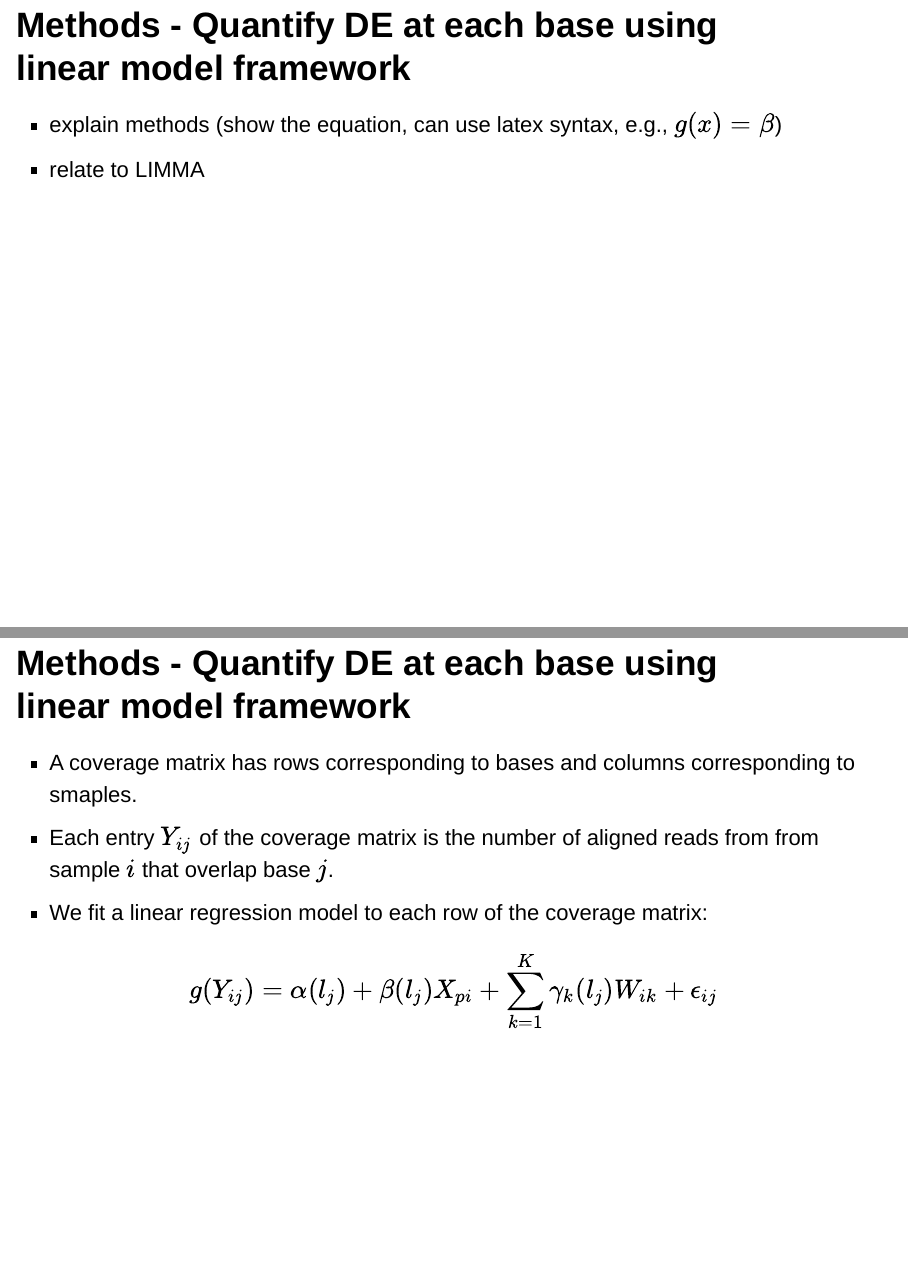
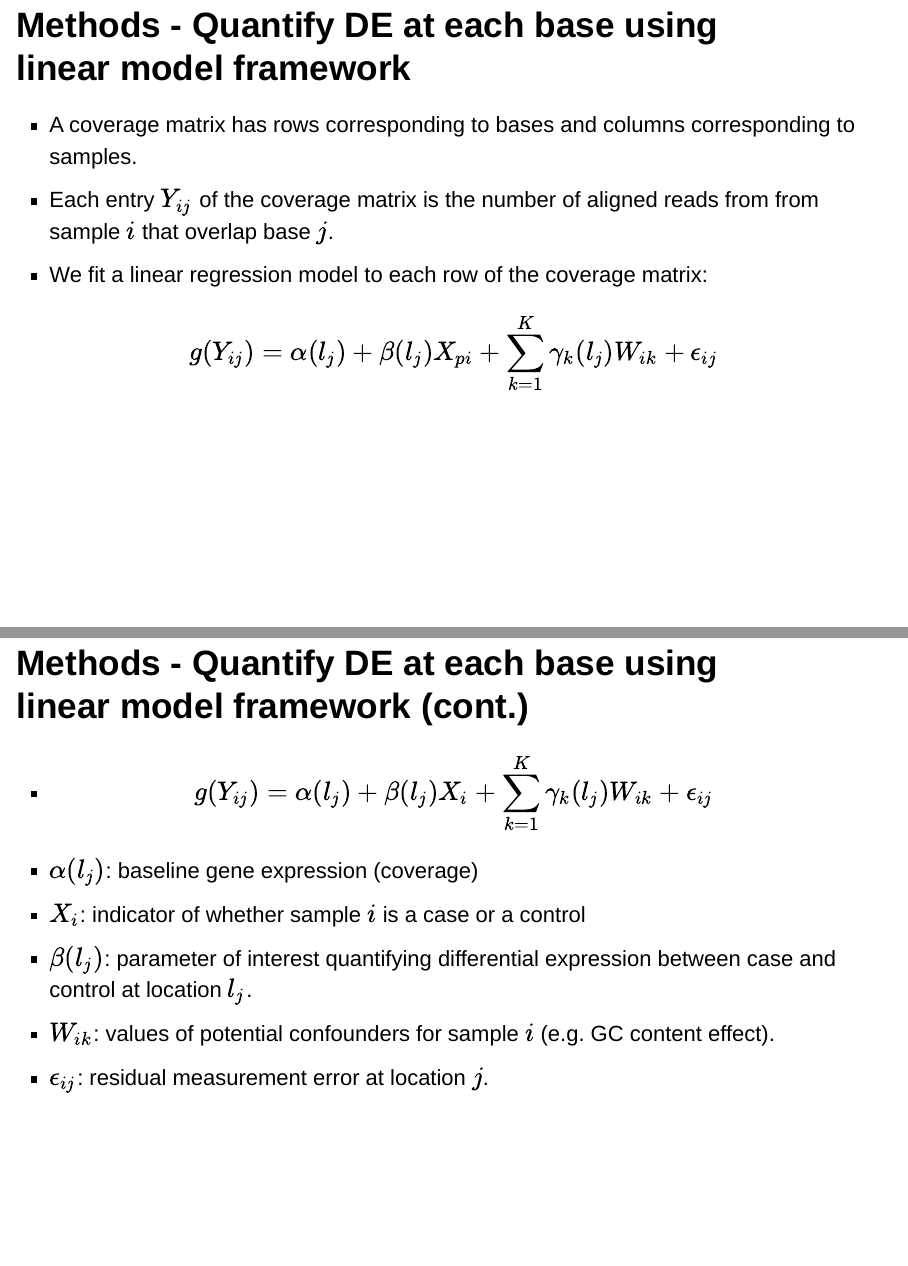
Before and after one commit to kegrinde/BIOST_578_Final_Project_Group_3, an R Markdown document (Final_Presentation.Rmd): pages 5 and 6 of 17 before the commit and pages 5 and 6 of 16 after it, joined at a grey line. Rendered offline with R 4.5, knitr and Pandoc, with nearby package versions; drawn as Slidy slides in place of the format the file asks for.

Commit message:
Minor changes to slides.

```diff
--- a/Final_Presentation.Rmd
+++ b/Final_Presentation.Rmd
@@ -28,18 +28,13 @@ Outline of talk:
 3. Assess significance of DERs using permutation test
 
 ## Methods - Quantify DE at each base using linear model framework
-
-- explain methods (show the equation, can use latex syntax, e.g., $g(x)=\beta$)
-- relate to LIMMA
-
-## Methods - Quantify DE at each base using linear model framework
-- A coverage matrix has rows corresponding to bases and columns corresponding to smaples.
+- A coverage matrix has rows corresponding to bases and columns corresponding to samples.
 - Each entry $Y_{ij}$ of the coverage matrix is the number of aligned reads from from sample $i$ that overlap base $j$.
 - We fit a linear regression model to each row of the coverage matrix: $$g(Y_{ij}) = \alpha(l_j) + \beta(l_j)X_{pi} + \sum_{k=1}^K \gamma_k(l_j)W_{ik} + \epsilon_{ij}$$
 
 
 ## Methods - Quantify DE at each base using linear model framework (cont.)
-- $$g(Y_{ij}) = \alpha(l_j) + \beta(l_j)X_{pi} + \sum_{k=1}^K \gamma_k(l_j)W_{ik} + \epsilon_{ij}$$
+- $$g(Y_{ij}) = \alpha(l_j) + \beta(l_j)X_i + \sum_{k=1}^K \gamma_k(l_j)W_{ik} + \epsilon_{ij}$$
 - $\alpha(l_j)$: baseline gene expression (coverage)
 - $X_{i}$: indicator of whether sample $i$ is a case or a control
 - $\beta(l_j)$: parameter of interest quantifying differential expression between case and control at location $l_j$.
```
Also changed, not shown: Final_Presentation.Rmd (6 more changed lines).
